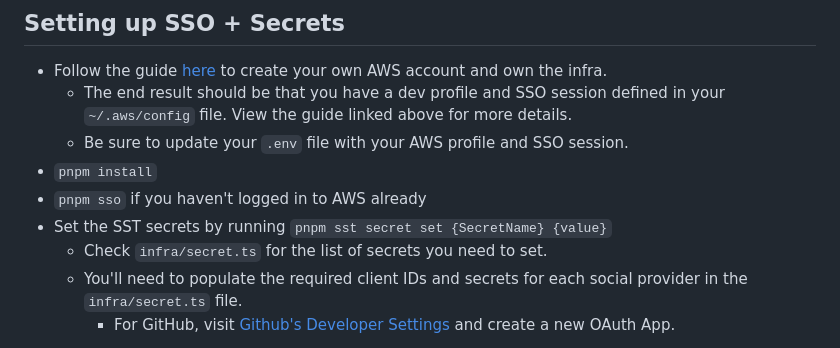
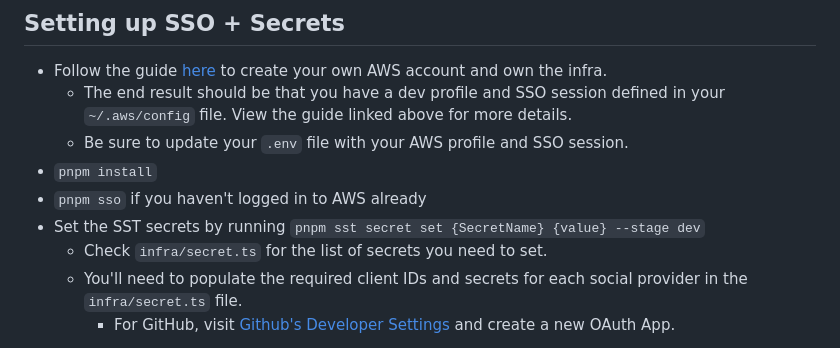
Before and after one commit to madisonbullard/sst-zero-template, a Markdown page: README.md, the part around the change. Drawn GitHub-style.

```diff
--- a/README.md
+++ b/README.md
@@ -18,7 +18,7 @@ If you just want to try things out, be sure to `sst remove --stage {your stage n
   - Be sure to update your `.env` file with your AWS profile and SSO session.
 - `pnpm install`
 - `pnpm sso` if you haven't logged in to AWS already
-- Set the SST secrets by running `pnpm sst secret set {SecretName} {value}`
+- Set the SST secrets by running `pnpm sst secret set {SecretName} {value} --stage dev`
   - Check `infra/secret.ts` for the list of secrets you need to set.
   - You'll need to populate the required client IDs and secrets for each social provider in the `infra/secret.ts` file.
     - For GitHub, visit [Github's Developer Settings](https://github.com/settings/developers) and create a new OAuth App.
```
